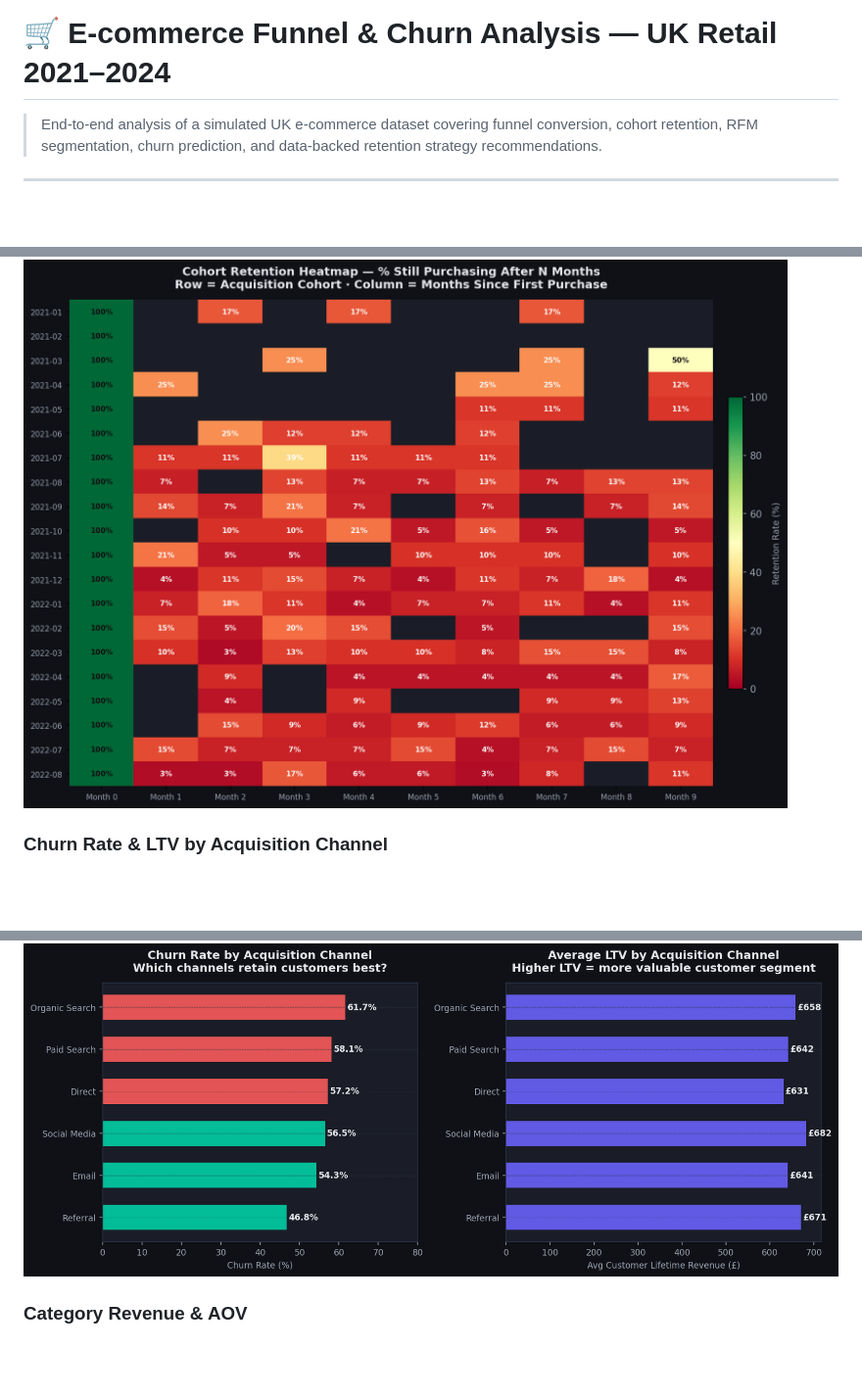
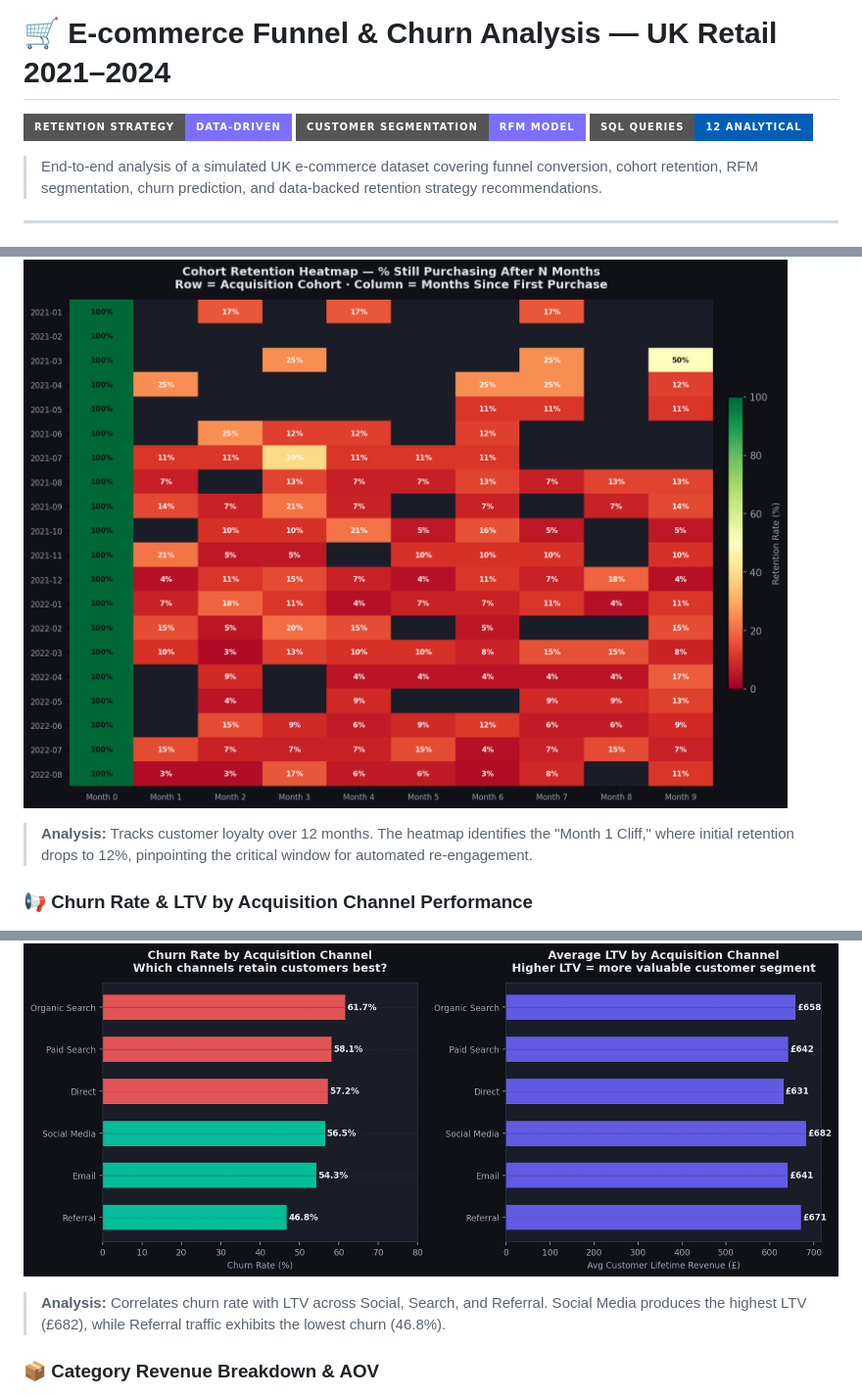
Before and after one commit to RidhimaGupta4/Ecommerce-Churn-Analysis, a Markdown page: README.md, 3 parts joined by grey strips. Shown at 98% size. Rendered like a GitHub page; badges without logos; blank space fills up the shorter version.

```diff
--- a/README.md
+++ b/README.md
@@ -1,4 +1,5 @@
 # 🛒 E-commerce Funnel & Churn Analysis — UK Retail 2021–2024
+![Retention](https://img.shields.io/badge/Retention_Strategy-Data--Driven-7C6FFF?style=for-the-badge) ![RFM](https://img.shields.io/badge/Customer_Segmentation-RFM_Model-7C6FFF?style=for-the-badge) ![SQL](https://img.shields.io/badge/SQL_Queries-12_Analytical-005EB8?style=for-the-badge)
 
 > End-to-end analysis of a simulated UK e-commerce dataset covering funnel conversion, cohort retention, RFM segmentation, churn prediction, and data-backed retention strategy recommendations.
 
@@ -342,8 +352,10 @@ Cohort month, period number (0–11), number of customers still active, cohort s
 ![Cohort Heatmap](outputs/04_cohort_retention_heatmap.png)
+> **Analysis:** Tracks customer loyalty over 12 months. The heatmap identifies the "Month 1 Cliff," where initial retention drops to 12%, pinpointing the critical window for automated re-engagement.
 
-### Churn Rate & LTV by Acquisition Channel
+### 📢 Churn Rate & LTV by Acquisition Channel Performance
 ![Churn by Channel](outputs/05_churn_by_channel.png)
+> **Analysis:** Correlates churn rate with LTV across Social, Search, and Referral. Social Media produces the highest LTV (£682), while Referral traffic exhibits the lowest churn (46.8%).
 
-### Category Revenue & AOV
+### 📦 Category Revenue Breakdown & AOV
 ![Category Revenue](outputs/06_category_revenue.png)
 
```
Also changed, not shown: other parts of README.md (+36 -26 lines).
